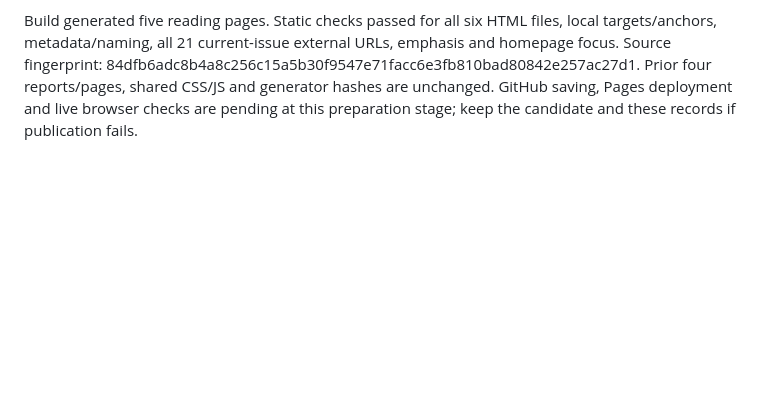
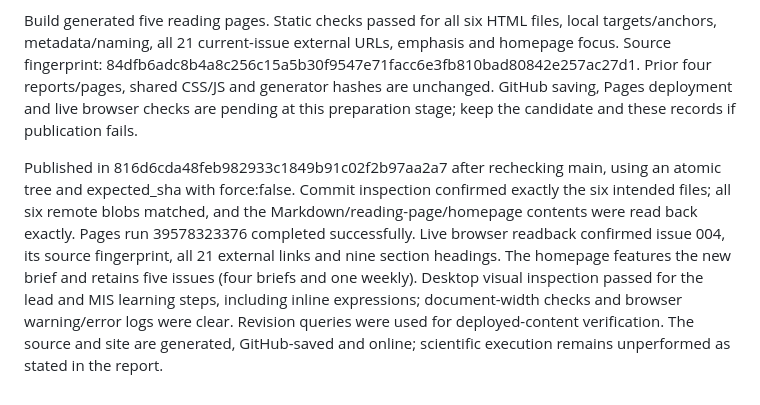
Before and after one commit to KeithKaizhiBai/QuantumDaily, a Markdown page: TASK_LOG.md, the part around the change. Drawn GitHub-style; blank space fills up the shorter version.

Commit message:
Record October 21 publication and live verification

```diff
--- a/TASK_LOG.md
+++ b/TASK_LOG.md
@@ -85,3 +85,5 @@ Read new arXiv MIS-cluster and DMFT methods/results, Quantinuum's complete 22-pa
 Prepared four technical items and public advisory appointments, with an 8-12-node MIS learning plan. Clarified solution-diversity metrics and missing classical-seed control; final-iteration DMFT versus a fully self-consistent hardware workflow; per-round QEC memory versus two-logical-qubit Clifford error rates, with confidence intervals; and a 104-site protocol versus 45-bit peak encoded storage. People coverage describes scientific advisory responsibilities and sourced university affiliations. Full factual/citation and complete-prose editorial passes preceded HTML generation. The MIS penalty reasoning, 4,096-candidate example, 2p|E| unoptimized CNOT estimate and encoded-memory arithmetic were manually checked. No quantum simulation, training, fitting or QPU jobs were run.
 
 Build generated five reading pages. Static checks passed for all six HTML files, local targets/anchors, metadata/naming, all 21 current-issue external URLs, emphasis and homepage focus. Source fingerprint: 84dfb6adc8b4a8c256c15a5b30f9547e71facc6e3fb810bad80842e257ac27d1. Prior four reports/pages, shared CSS/JS and generator hashes are unchanged. GitHub saving, Pages deployment and live browser checks are pending at this preparation stage; keep the candidate and these records if publication fails.
+
+Published in 816d6cda48feb982933c1849b91c02f2b97aa2a7 after rechecking main, using an atomic tree and expected_sha with force:false. Commit inspection confirmed exactly the six intended files; all six remote blobs matched, and the Markdown/reading-page/homepage contents were read back exactly. Pages run 39578323376 completed successfully. Live browser readback confirmed issue 004, its source fingerprint, all 21 external links and nine section headings. The homepage features the new brief and retains five issues (four briefs and one weekly). Desktop visual inspection passed for the lead and MIS learning steps, including inline expressions; document-width checks and browser warning/error logs were clear. Revision queries were used for deployed-content verification. The source and site are generated, GitHub-saved and online; scientific execution remains unperformed as stated in the report.
```
Also changed, not shown: PROJECT_SUMMARY.md (+6 -5 lines).
